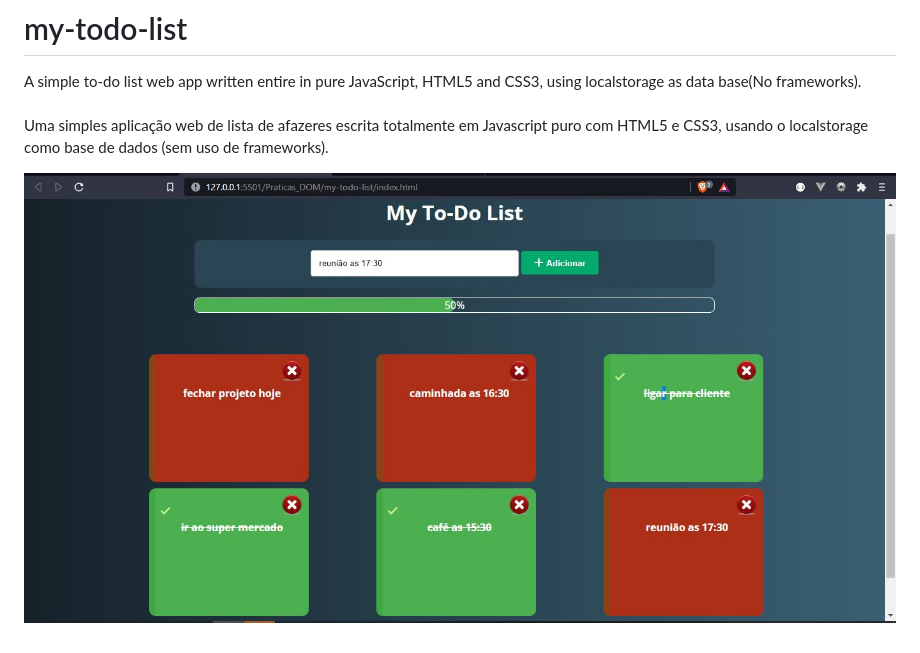
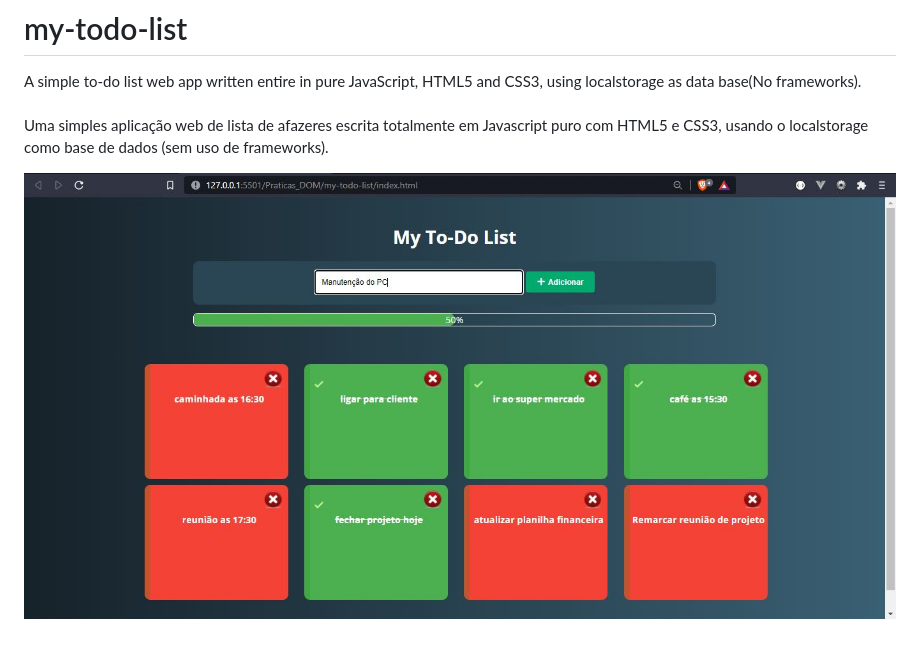
Before and after one commit to rgstech/my-todo-list, a Markdown page: README.md, the part around the change. Drawn GitHub-style; pictures changed too: screenshot/mytodo_print_1.JPG (deleted), screenshot/mytodo_print_2.JPG (added).

Commit message:
updated demo screenshot

```diff
--- a/README.md
+++ b/README.md
@@ -3,4 +3,4 @@ A simple to-do list web app written entire in pure JavaScript, HTML5 and CSS3, u
 Uma simples aplicação web de lista de afazeres escrita totalmente em Javascript puro com HTML5 e CSS3, usando o localstorage como base de dados (sem uso de frameworks).
 
 
-![my-todo img 1](https://github.com/rgstech/my-todo-list/blob/master/screenshot/mytodo_print_1.JPG?raw=true)
+![my-todo img 1](https://github.com/rgstech/my-todo-list/blob/master/screenshot/mytodo_print_2.JPG?raw=true)
```
